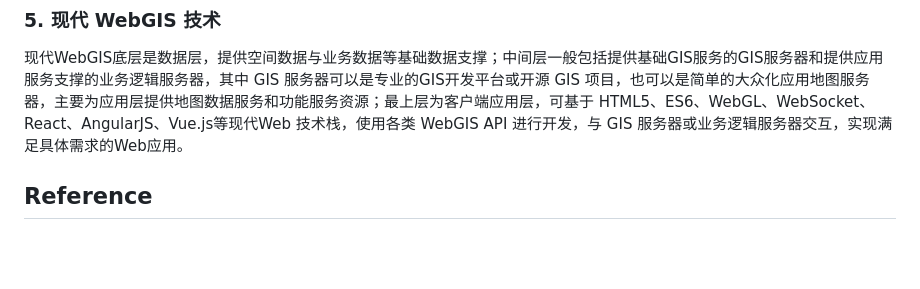
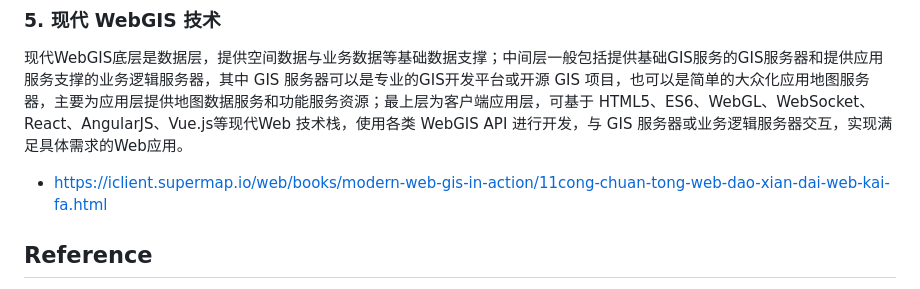
Before and after one commit to pzq123456/pzq123456.github.io, a Markdown page: blogs/Blog6.md, the part around the change. Rendered like a GitHub page; blank space fills up the shorter version.

Commit message:
Add reference link to modern WebGIS technology

```diff
--- a/blogs/Blog6.md
+++ b/blogs/Blog6.md
@@ -16,6 +16,7 @@
 
 ### 5. 现代 WebGIS 技术
 现代WebGIS底层是数据层，提供空间数据与业务数据等基础数据支撑；中间层一般包括提供基础GIS服务的GIS服务器和提供应用服务支撑的业务逻辑服务器，其中 GIS 服务器可以是专业的GIS开发平台或开源 GIS 项目，也可以是简单的大众化应用地图服务器，主要为应用层提供地图数据服务和功能服务资源；最上层为客户端应用层，可基于 HTML5、ES6、WebGL、WebSocket、React、AngularJS、Vue.js等现代Web 技术栈，使用各类 WebGIS API 进行开发，与 GIS 服务器或业务逻辑服务器交互，实现满足具体需求的Web应用。
+- https://iclient.supermap.io/web/books/modern-web-gis-in-action/11cong-chuan-tong-web-dao-xian-dai-web-kai-fa.html
 
 
 ## Reference
```
